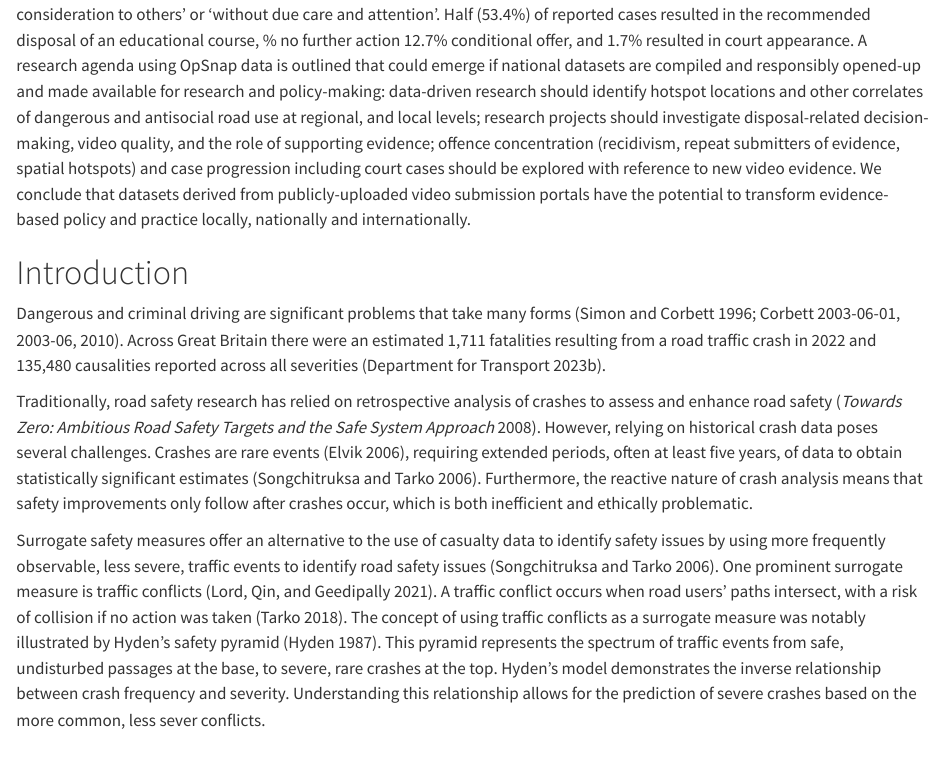
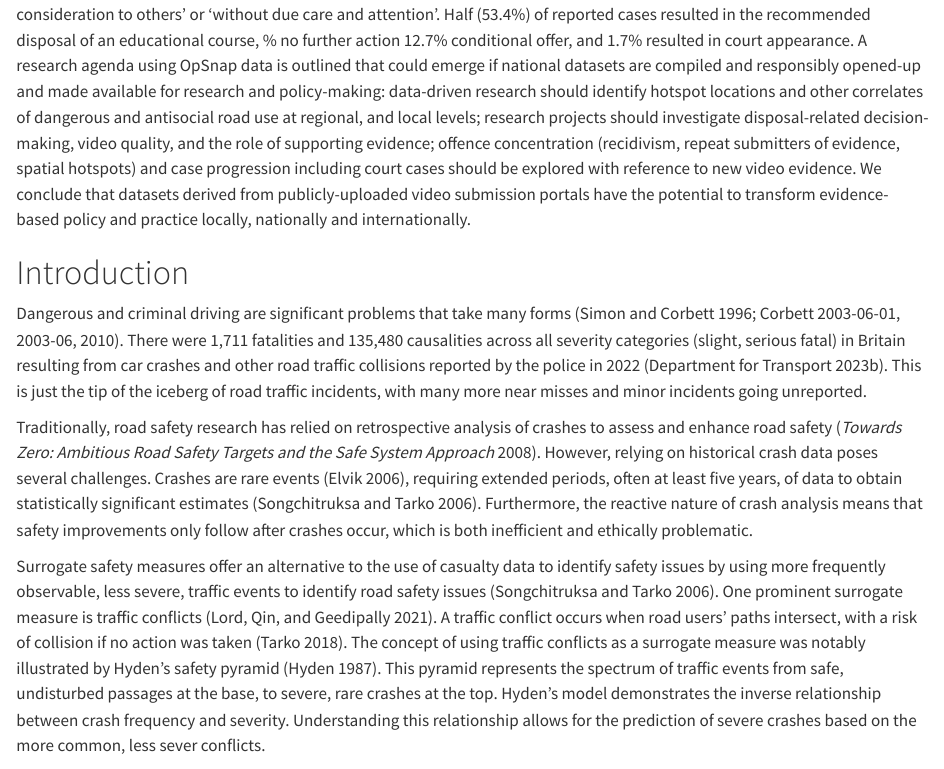
Before and after one commit to ITSLeeds/opsnap, a Quarto document (paper.qmd): the page in a window 1100 px wide, from 680 px down. Rendered offline with R 4.5, knitr and Pandoc in place of Quarto, with nearby package versions; some code elsewhere in the file could not run offline.

Commit message:
Tweak first para of intro

```diff
--- a/paper.qmd
+++ b/paper.qmd
@@ -354,7 +354,8 @@ A research agenda using OpSnap data is outlined that could emerge if national da
 # Introduction
 
 Dangerous and criminal driving are significant problems that take many forms [@simon1996; @corbett2003; @corbett2010].
-Across Great Britain there were an estimated 1,711 fatalities resulting from a road traffic crash in 2022 and 135,480 causalities reported across all severities [@departmentfortransportReportedRoadCasualties2023].
+There were 1,711 fatalities and 135,480 causalities across all severity categories (slight, serious fatal) in Britain resulting from car crashes and other road traffic collisions reported by the police in 2022  [@departmentfortransportReportedRoadCasualties2023].
+This is just the tip of the iceberg of road traffic incidents, with many more near misses and minor incidents going unreported.
 
 Traditionally, road safety research has relied on retrospective analysis of crashes to assess and enhance road safety [@towards2008].
 However, relying on historical crash data poses several challenges.
```
